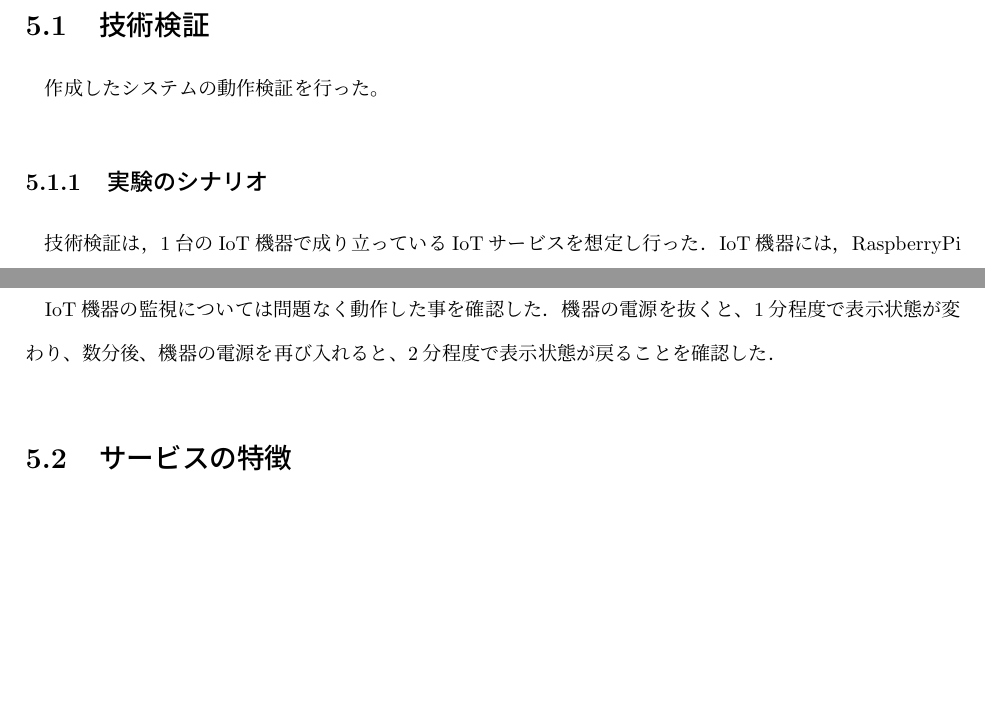
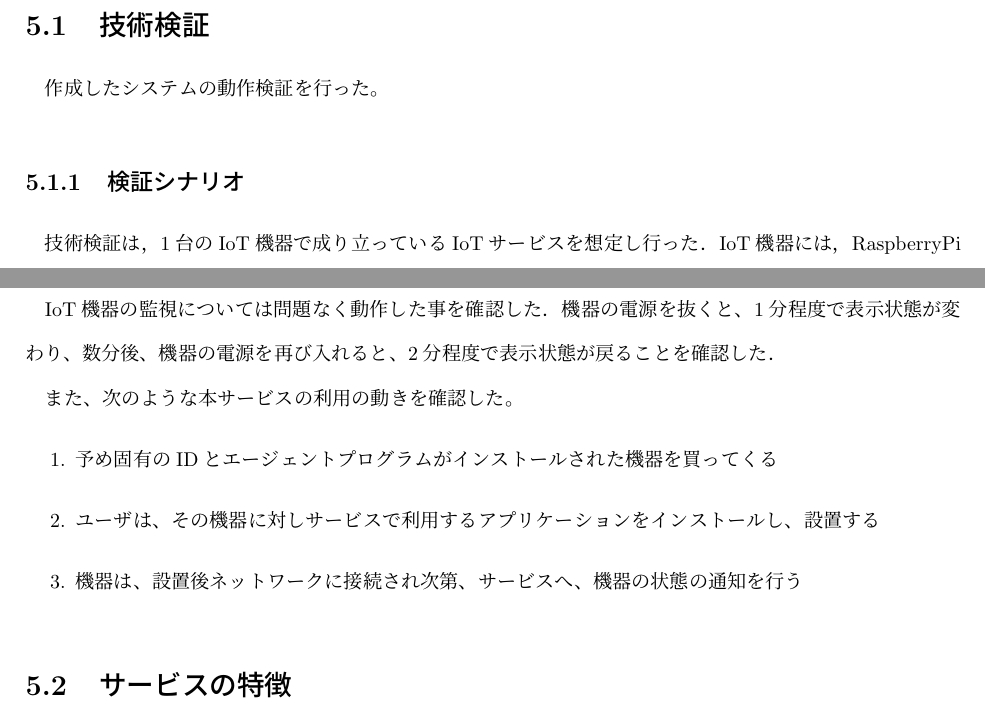
Before and after one commit to miyasakakoki/MasterThesis, a LaTeX thesis (thesis.tex, which reads evaluation.tex): two parts of pages 28 and 29 of 36 before the commit and two parts of pages 28 and 29 of 37 after it, joined at a grey line, cut so that both start at the same text, the shorter picture padded with empty space. Compiled offline with pLaTeX and dvipdfmx; a LaTeX package or settings file that is missing is left out.

Commit message:
第５章を修正

```diff
--- a/evaluation.tex
+++ b/evaluation.tex
@@ -1,7 +1,7 @@
 \section{技術検証}
 作成したシステムの動作検証を行った。
 
-\subsection{実験のシナリオ}
+\subsection{検証シナリオ}
 技術検証は，1台のIoT機器で成り立っているIoTサービスを想定し行った．
 IoT機器には，RaspberryPiを使用する．
 図\ref{fig:device}は使用したRaspberryPi2と，IntelEdisonである．
@@ -18,15 +18,23 @@ RaspberyPi2は無線LANインターフェースを持たないので，バファ
 期間は2017年1月28日正午から1時間行い，途中何度かIoT機器（RaspberryPi）の電源を抜き，正常に検知することを確認する．
 その後，電源が抜けていた期間について，IoT機器の記録を確認する．
 
-\subsection{実験結果}
+\subsection{検証結果}
 IoT機器の監視については問題なく動作した事を確認した．
 機器の電源を抜くと、1分程度で表示状態が変わり、
 数分後、機器の電源を再び入れると、2分程度で表示状態が戻ることを確認した．
+
+また、次のような本サービスの利用の動きを確認した。
+\begin{enumerate}
+\item 予め固有のIDとエージェントプログラムがインストールされた機器を買ってくる
+\item ユーザは、その機器に対しサービスで利用するアプリケーションをインストールし、設置する
+\item 機器は、設置後ネットワークに接続され次第、サービスへ、機器の状態の通知を行う
+\end{enumerate}
 
 
 \section{サービスの特徴}
 他の関し手法と比較した本サービスの特徴として、通知型で設定不要、規模に対応できることが挙げられる。
 独立したサービスとしてまとまっていることが挙げられる。
+
 
 
 \section{考察}
```
Also changed, not shown: 1 other file.
